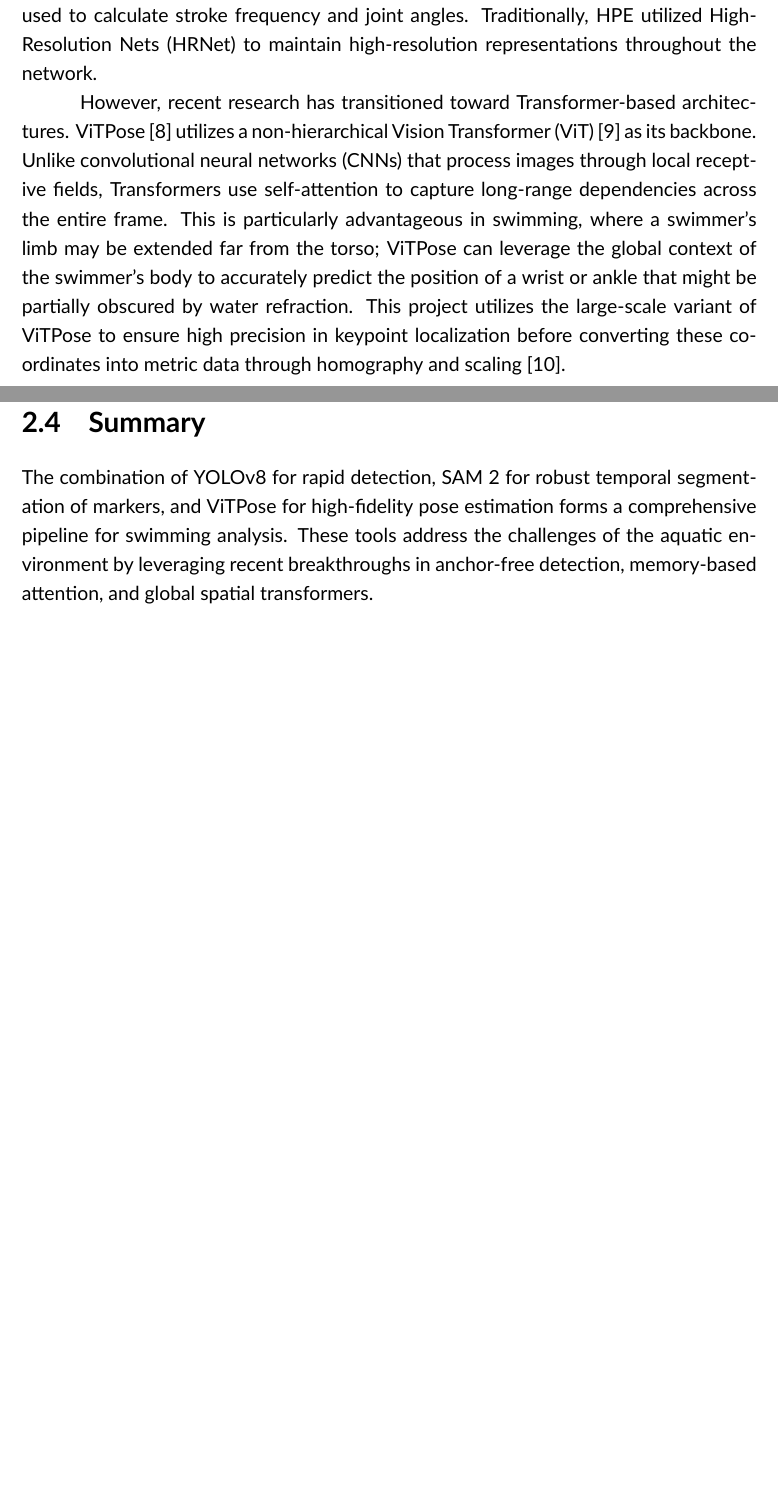
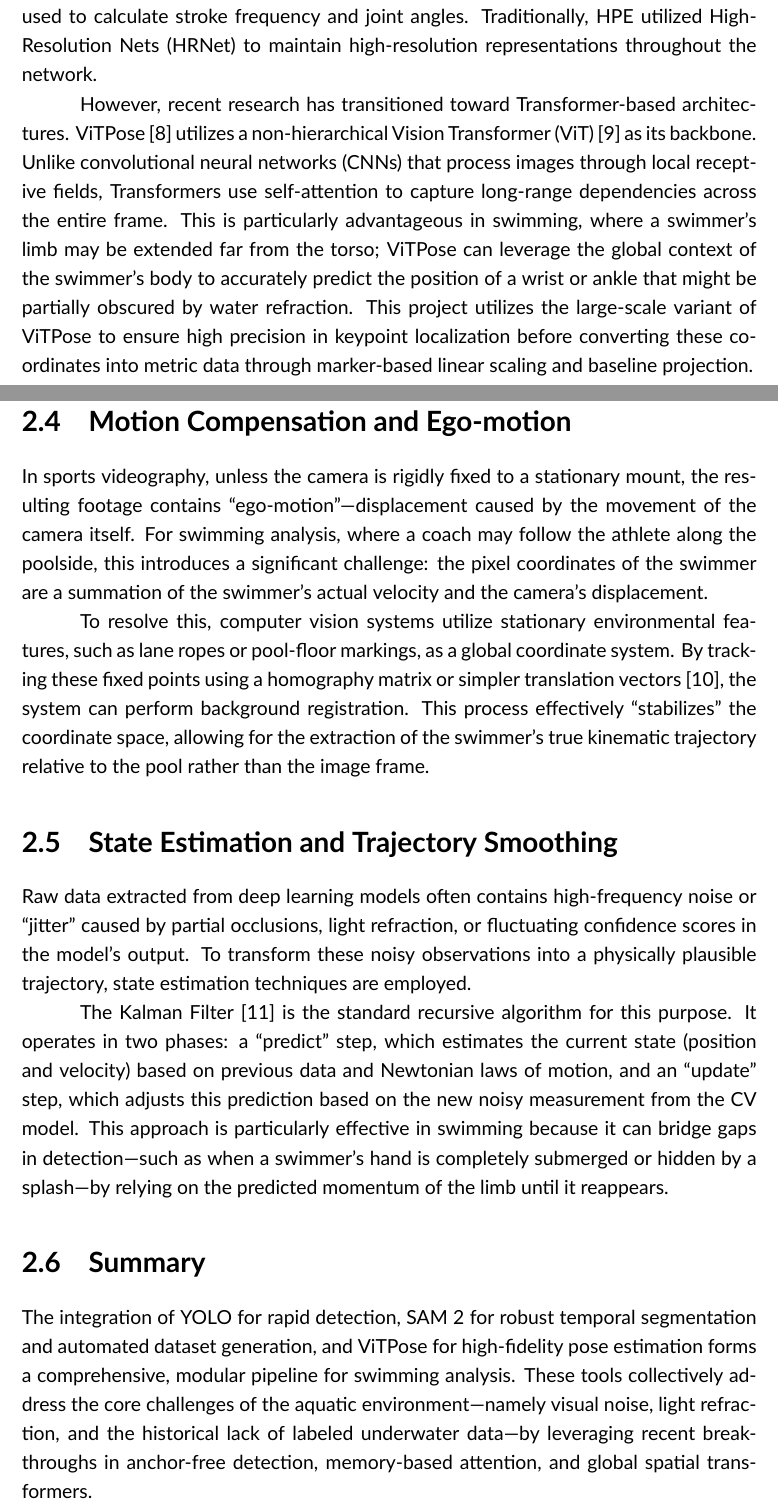
Before and after one commit to funtimezallaround/FYP, a LaTeX thesis (FYP resources/LaTEXTemplate-NEW/main.tex, which reads FYP resources/LaTEXTemplate-NEW/content/chapters/2_background/background.tex): two parts of pages 13 and 14 of 24, joined at a grey line, cut so that both start at the same text, the shorter picture padded with empty space. Compiled offline with XeLaTeX.

Commit message:
added section for ego-motion and kalman filter to background.
Co-authored-by: Copilot <copilot@github.com>

```diff
--- a/FYP resources/LaTEXTemplate-NEW/content/chapters/2_background/background.tex
+++ b/FYP resources/LaTEXTemplate-NEW/content/chapters/2_background/background.tex
@@ -30,10 +22,22 @@ A significant advancement in this field is the Segment Anything Model (SAM)~\cit
 \section{Human Pose Estimation}
 Human Pose Estimation (HPE) is the process of identifying and tracking the coordinates of specific anatomical keypoints, such as joints and extremities. In swimming, HPE is used to calculate stroke frequency and joint angles. Traditionally, HPE utilized High-Resolution Nets (HRNet) to maintain high-resolution representations throughout the network.
 
-However, recent research has transitioned toward Transformer-based architectures. ViTPose~\cite{xu2022vitpose} utilizes a non-hierarchical Vision Transformer (ViT)~\cite{dosovitskiy2020image} as its backbone. Unlike convolutional neural networks (CNNs) that process images through local receptive fields, Transformers use self-attention to capture long-range dependencies across the entire frame. This is particularly advantageous in swimming, where a swimmer's limb may be extended far from the torso; ViTPose can leverage the global context of the swimmer's body to accurately predict the position of a wrist or ankle that might be partially obscured by water refraction. This project utilizes the large-scale variant of ViTPose to ensure high precision in keypoint localization before converting these coordinates into metric data through homography and scaling~\cite{hartley2003multiple}.
+However, recent research has transitioned toward Transformer-based architectures. ViTPose~\cite{xu2022vitpose} utilizes a non-hierarchical Vision Transformer (ViT)~\cite{dosovitskiy2020image} as its backbone. Unlike convolutional neural networks (CNNs) that process images through local receptive fields, Transformers use self-attention to capture long-range dependencies across the entire frame. This is particularly advantageous in swimming, where a swimmer's limb may be extended far from the torso; ViTPose can leverage the global context of the swimmer's body to accurately predict the position of a wrist or ankle that might be partially obscured by water refraction. This project utilizes the large-scale variant of ViTPose to ensure high precision in keypoint localization before converting these coordinates into metric data through marker-based linear scaling and baseline projection.
+
+\section{Motion Compensation and Ego-motion}
+In sports videography, unless the camera is rigidly fixed to a stationary mount, the resulting footage contains ``ego-motion''—displacement caused by the movement of the camera itself. For swimming analysis, where a coach may follow the athlete along the poolside, this introduces a significant challenge: the pixel coordinates of the swimmer are a summation of the swimmer's actual velocity and the camera's displacement.
+
+To resolve this, computer vision systems utilize stationary environmental features, such as lane ropes or pool-floor markings, as a global coordinate system. By tracking these fixed points using a homography matrix or simpler translation vectors~\cite{hartley2003multiple}, the system can perform background registration. This process effectively ``stabilizes'' the coordinate space, allowing for the extraction of the swimmer's true kinematic trajectory relative to the pool rather than the image frame.
+
+
+
+\section{State Estimation and Trajectory Smoothing}
+Raw data extracted from deep learning models often contains high-frequency noise or ``jitter'' caused by partial occlusions, light refraction, or fluctuating confidence scores in the model's output. To transform these noisy observations into a physically plausible trajectory, state estimation techniques are employed.
+
+The Kalman Filter~\cite{kalman1960new} is the standard recursive algorithm for this purpose. It operates in two phases: a ``predict'' step, which estimates the current state (position and velocity) based on previous data and Newtonian laws of motion, and an ``update'' step, which adjusts this prediction based on the new noisy measurement from the CV model. This approach is particularly effective in swimming because it can bridge gaps in detection—such as when a swimmer's hand is completely submerged or hidden by a splash—by relying on the predicted momentum of the limb until it reappears.
 
 \section{Summary}
-The combination of YOLOv8 for rapid detection, SAM 2 for robust temporal segmentation of markers, and ViTPose for high-fidelity pose estimation forms a comprehensive pipeline for swimming analysis. These tools address the challenges of the aquatic environment by leveraging recent breakthroughs in anchor-free detection, memory-based attention, and global spatial transformers.
+The integration of YOLO for rapid detection, SAM 2 for robust temporal segmentation and automated dataset generation, and ViTPose for high-fidelity pose estimation forms a comprehensive, modular pipeline for swimming analysis. These tools collectively address the core challenges of the aquatic environment—namely visual noise, light refraction, and the historical lack of labeled underwater data—by leveraging recent breakthroughs in anchor-free detection, memory-based attention, and global spatial transformers.
 
 % % Figure~\ref{fig:sample} shows a sample figure and how to cross-reference
 % % figures.
```
Also changed, not shown: FYP resources/LaTEXTemplate-NEW/references.bib (+6 -0 lines), FYP resources/LaTEXTemplate-NEW/main.pdf, FYP resources/LaTEXTemplate-NEW/content/chapters/2_background/background.tex (20 more changed lines), 1 other file.
